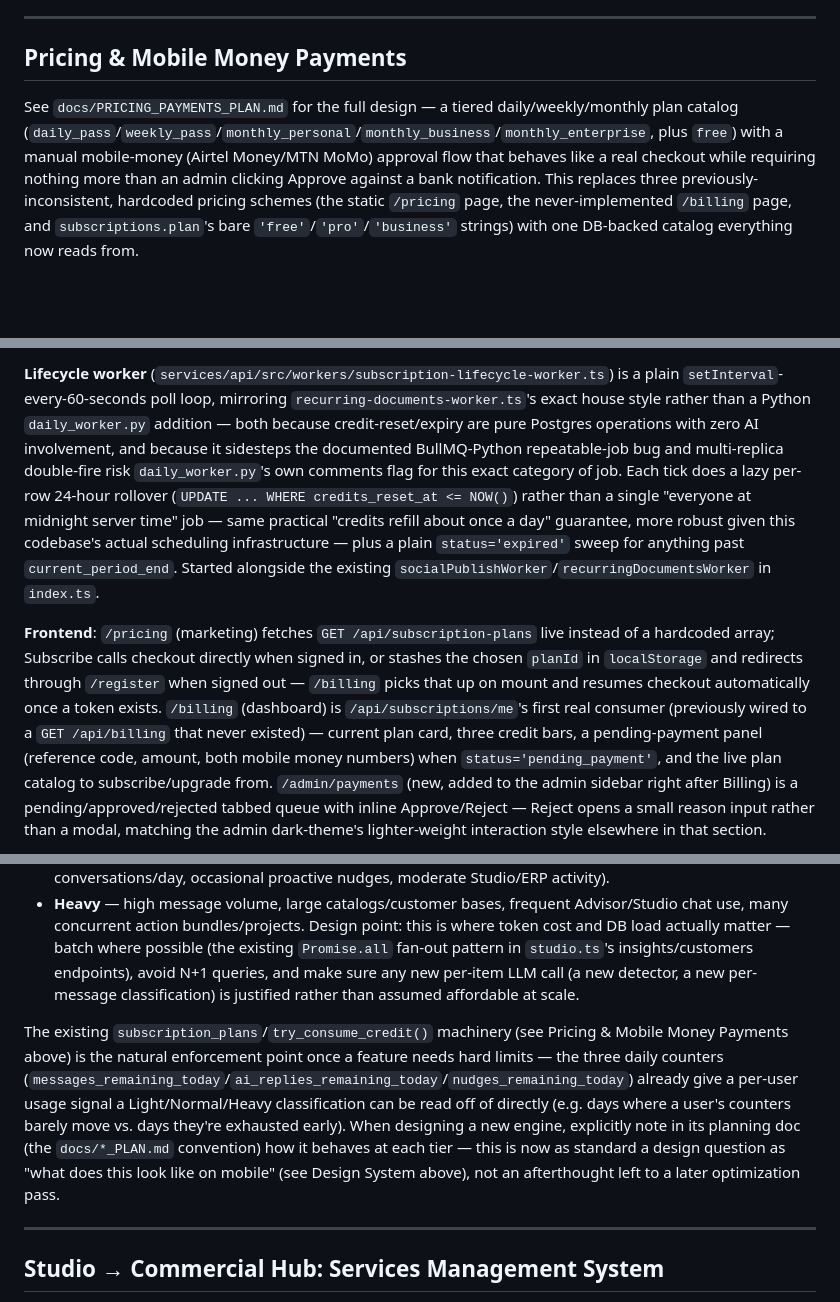
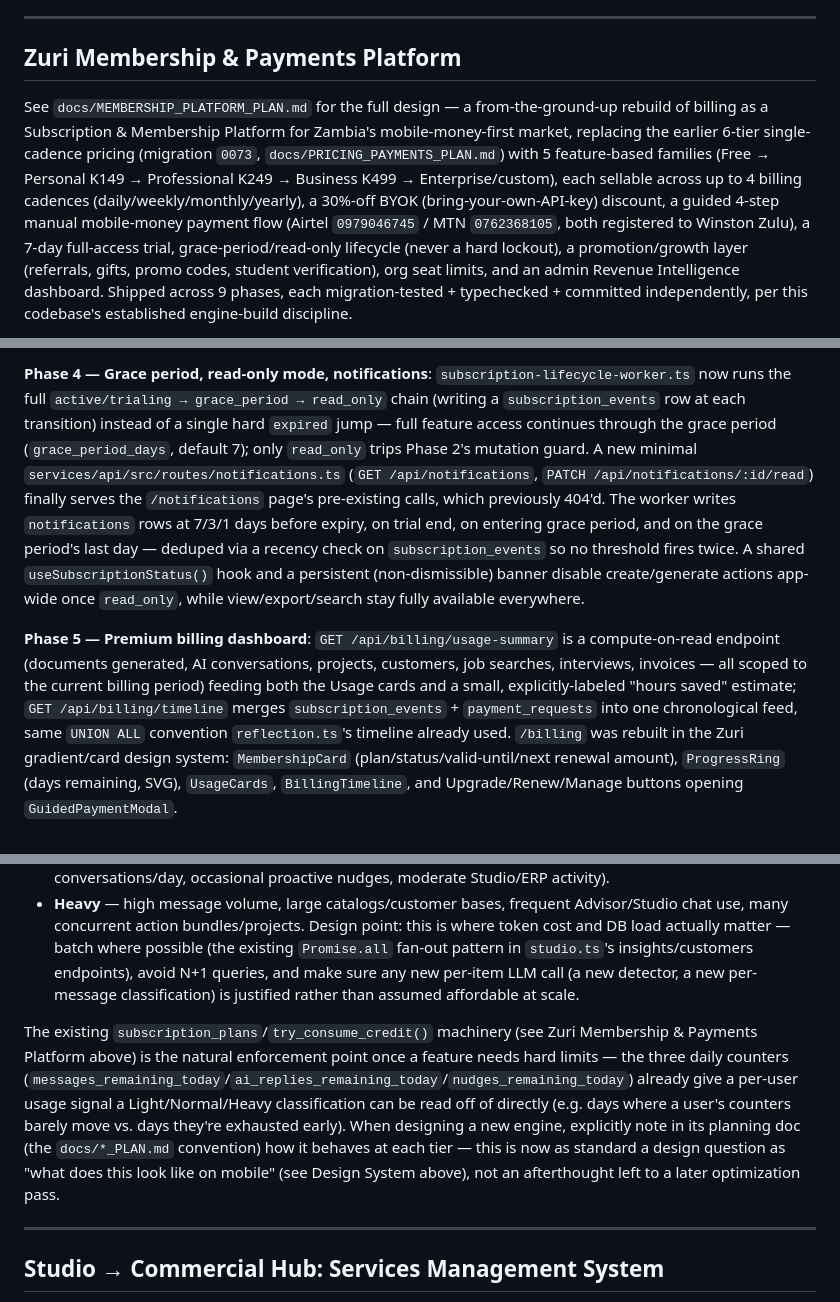
Before and after one commit to creativesites/Personal-Assistant, a Markdown page: CLAUDE.md, 3 parts joined by grey strips. Drawn GitHub-style; blank space fills up the shorter version.

```diff
--- a/CLAUDE.md
+++ b/CLAUDE.md
@@ -518,7 +518,7 @@ Every AI call anywhere in the platform — all 12 intelligence engines, Advisor
 
 ---
 
-## Pricing & Mobile Money Payments
+## Zuri Membership & Payments Platform
 
-See `docs/PRICING_PAYMENTS_PLAN.md` for the full design — a tiered daily/weekly/monthly plan catalog (`daily_pass`/`weekly_pass`/`monthly_personal`/`monthly_business`/`monthly_enterprise`, plus `free`) with a manual mobile-money (Airtel Money/MTN MoMo) approval flow that behaves like a real checkout while requiring nothing more than an admin clicking Approve against a bank notification. This replaces three previously-inconsistent, hardcoded pricing schemes (the static `/pricing` page, the never-implemented `/billing` page, and `subscriptions.plan`'s bare `'free'`/`'pro'`/`'business'` strings) with one DB-backed catalog everything now reads from.
+See `docs/MEMBERSHIP_PLATFORM_PLAN.md` for the full design — a from-the-ground-up rebuild of billing as a Subscription & Membership Platform for Zambia's mobile-money-first market, replacing the earlier 6-tier single-cadence pricing (migration `0073`, `docs/PRICING_PAYMENTS_PLAN.md`) with 5 feature-based families (Free → Personal K149 → Professional K249 → Business K499 → Enterprise/custom), each sellable across up to 4 billing cadences (daily/weekly/monthly/yearly), a 30%-off BYOK (bring-your-own-API-key) discount, a guided 4-step manual mobile-money payment flow (Airtel `0979046745` / MTN `0762368105`, both registered to Winston Zulu), a 7-day full-access trial, grace-period/read-only lifecycle (never a hard lockout), a promotion/growth layer (referrals, gifts, promo codes, student verification), org seat limits, and an admin Revenue Intelligence dashboard. Shipped across 9 phases, each migration-tested + typechecked + committed independently, per this codebase's established engine-build discipline.
 
@@ -530,5 +530,5 @@ See `docs/PRICING_PAYMENTS_PLAN.md` for the full design — a tiered daily/weekl
 
-**Lifecycle worker** (`services/api/src/workers/subscription-lifecycle-worker.ts`) is a plain `setInterval`-every-60-seconds poll loop, mirroring `recurring-documents-worker.ts`'s exact house style rather than a Python `daily_worker.py` addition — both because credit-reset/expiry are pure Postgres operations with zero AI involvement, and because it sidesteps the documented BullMQ-Python repeatable-job bug and multi-replica double-fire risk `daily_worker.py`'s own comments flag for this exact category of job. Each tick does a lazy per-row 24-hour rollover (`UPDATE ... WHERE credits_reset_at <= NOW()`) rather than a single "everyone at midnight server time" job — same practical "credits refill about once a day" guarantee, more robust given this codebase's actual scheduling infrastructure — plus a plain `status='expired'` sweep for anything past `current_period_end`. Started alongside the existing `socialPublishWorker`/`recurringDocumentsWorker` in `index.ts`.
+**Phase 4 — Grace period, read-only mode, notifications**: `subscription-lifecycle-worker.ts` now runs the full `active/trialing → grace_period → read_only` chain (writing a `subscription_events` row at each transition) instead of a single hard `expired` jump — full feature access continues through the grace period (`grace_period_days`, default 7); only `read_only` trips Phase 2's mutation guard. A new minimal `services/api/src/routes/notifications.ts` (`GET /api/notifications`, `PATCH /api/notifications/:id/read`) finally serves the `/notifications` page's pre-existing calls, which previously 404'd. The worker writes `notifications` rows at 7/3/1 days before expiry, on trial end, on entering grace period, and on the grace period's last day — deduped via a recency check on `subscription_events` so no threshold fires twice. A shared `useSubscriptionStatus()` hook and a persistent (non-dismissible) banner disable create/generate actions app-wide once `read_only`, while view/export/search stay fully available everywhere.
 
-**Frontend**: `/pricing` (marketing) fetches `GET /api/subscription-plans` live instead of a hardcoded array; Subscribe calls checkout directly when signed in, or stashes the chosen `planId` in `localStorage` and redirects through `/register` when signed out — `/billing` picks that up on mount and resumes checkout automatically once a token exists. `/billing` (dashboard) is `/api/subscriptions/me`'s first real consumer (previously wired to a `GET /api/billing` that never existed) — current plan card, three credit bars, a pending-payment panel (reference code, amount, both mobile money numbers) when `status='pending_payment'`, and the live plan catalog to subscribe/upgrade from. `/admin/payments` (new, added to the admin sidebar right after Billing) is a pending/approved/rejected tabbed queue with inline Approve/Reject — Reject opens a small reason input rather than a modal, matching the admin dark-theme's lighter-weight interaction style elsewhere in that section.
+**Phase 5 — Premium billing dashboard**: `GET /api/billing/usage-summary` is a compute-on-read endpoint (documents generated, AI conversations, projects, customers, job searches, interviews, invoices — all scoped to the current billing period) feeding both the Usage cards and a small, explicitly-labeled "hours saved" estimate; `GET /api/billing/timeline` merges `subscription_events` + `payment_requests` into one chronological feed, same `UNION ALL` convention `reflection.ts`'s timeline already used. `/billing` was rebuilt in the Zuri gradient/card design system: `MembershipCard` (plan/status/valid-until/next renewal amount), `ProgressRing` (days remaining, SVG), `UsageCards`, `BillingTimeline`, and Upgrade/Renew/Manage buttons opening `GuidedPaymentModal`.
 
@@ -544,7 +550,7 @@ See `docs/PRICING_PAYMENTS_PLAN.md` for the full design — a tiered daily/weekl
 - **Normal** — the default assumed load this codebase has mostly been built against so far (a handful of active conversations/day, occasional proactive nudges, moderate Studio/ERP activity).
 - **Heavy** — high message volume, large catalogs/customer bases, frequent Advisor/Studio chat use, many concurrent action bundles/projects. Design point: this is where token cost and DB load actually matter — batch where possible (the existing `Promise.all` fan-out pattern in `studio.ts`'s insights/customers endpoints), avoid N+1 queries, and make sure any new per-item LLM call (a new detector, a new per-message classification) is justified rather than assumed affordable at scale.
 
-The existing `subscription_plans`/`try_consume_credit()` machinery (see Pricing & Mobile Money Payments above) is the natural enforcement point once a feature needs hard limits — the three daily counters (`messages_remaining_today`/`ai_replies_remaining_today`/`nudges_remaining_today`) already give a per-user usage signal a Light/Normal/Heavy classification can be read off of directly (e.g. days where a user's counters barely move vs. days they're exhausted early). When designing a new engine, explicitly note in its planning doc (the `docs/*_PLAN.md` convention) how it behaves at each tier — this is now as standard a design question as "what does this look like on mobile" (see Design System above), not an afterthought left to a later optimization pass.
+The existing `subscription_plans`/`try_consume_credit()` machinery (see Zuri Membership & Payments Platform above) is the natural enforcement point once a feature needs hard limits — the three daily counters (`messages_remaining_today`/`ai_replies_remaining_today`/`nudges_remaining_today`) already give a per-user usage signal a Light/Normal/Heavy classification can be read off of directly (e.g. days where a user's counters barely move vs. days they're exhausted early). When designing a new engine, explicitly note in its planning doc (the `docs/*_PLAN.md` convention) how it behaves at each tier — this is now as standard a design question as "what does this look like on mobile" (see Design System above), not an afterthought left to a later optimization pass.
 
 ---
 
```
Also changed, not shown: other parts of CLAUDE.md (+10 -4 lines).
